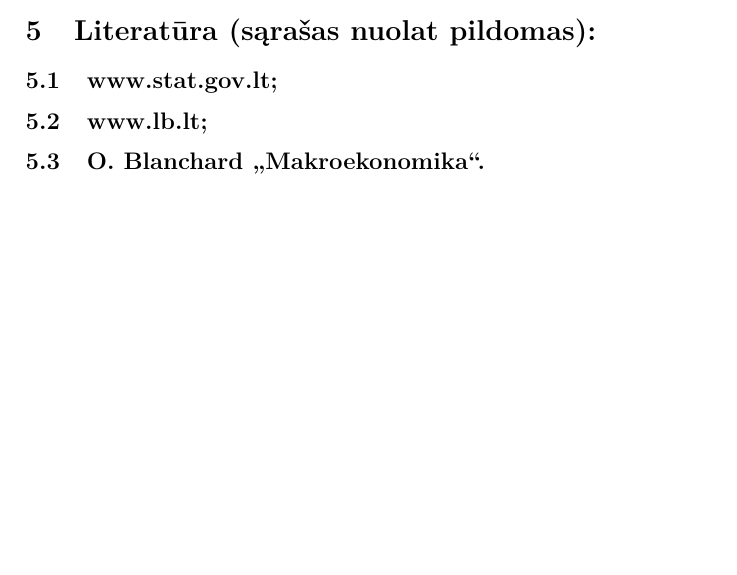
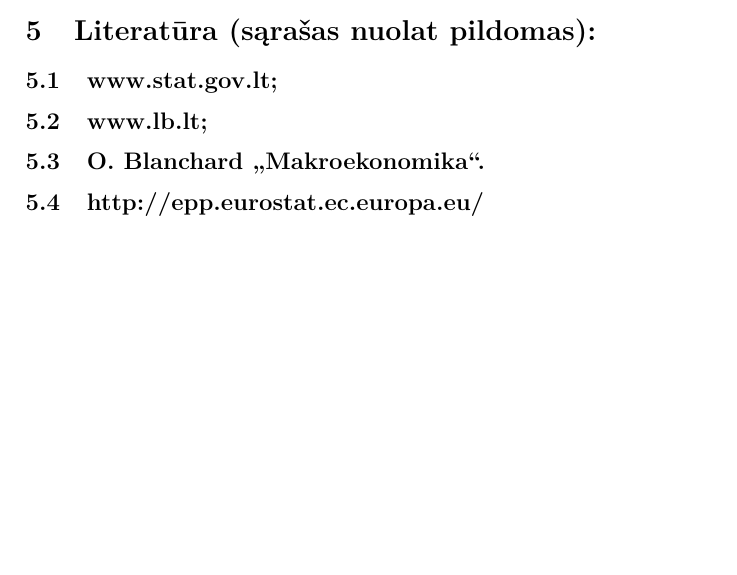
Before and after one commit to Feles/Kursinis, a LaTeX document (EKOprojektas.tex): part of page 3 of 3, cut so that both start at the same text, the shorter picture padded with empty space. Compiled offline with pdfLaTeX.

Commit message:
Plano literaturos papildymas

```diff
--- a/EKOprojektas.tex
+++ b/EKOprojektas.tex
@@ -69,4 +69,5 @@
 \subsection {www.stat.gov.lt;}
 \subsection{www.lb.lt;}
 \subsection{O. Blanchard  „Makroekonomika“.}
+\subsection{http://epp.eurostat.ec.europa.eu/}
 \end{document}
```
Also changed, not shown: EKOprojektas.pdf.
